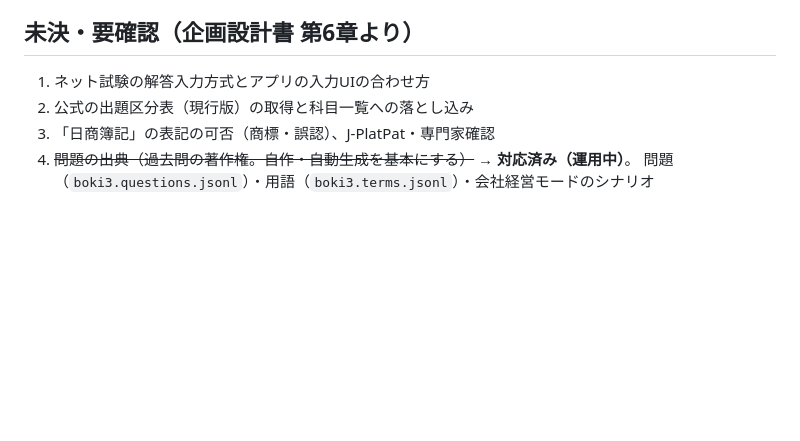
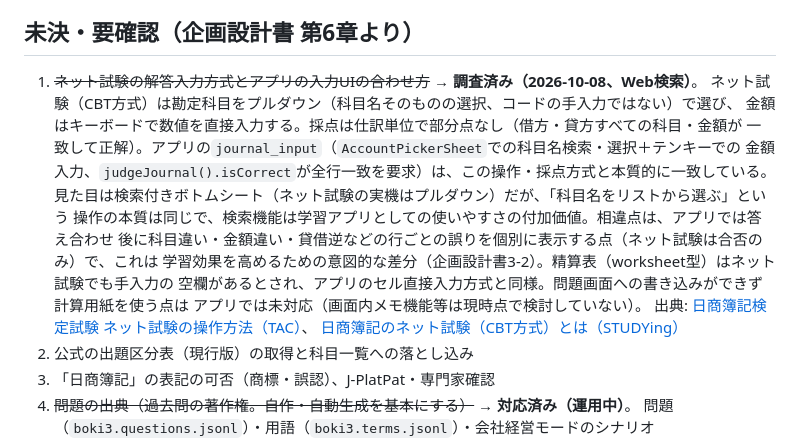
Before and after one commit to zka32101/ukalab-boki3, a Markdown page: README.md, the part around the change. Drawn GitHub-style; blank space fills up the shorter version.

Commit message:
README: ネット試験の入力方式とアプリUIの整合を調査・記録
Web検索でネット試験（CBT方式）の操作方法を調査。勘定科目はプルダウン
選択・金額は数値直接入力・採点は仕訳単位で部分点なしという方式は、
既存のjournal_input（科目名検索選択＋テンキー入力、judgeJournal()の
全行一致判定）と本質的に一致していることを確認した。

Co-Authored-By: Claude Sonnet 5 <noreply@anthropic.com>
Claude-Session: https://claude.ai/code/session_01VuvmzCPTFdwJjLVaQeFJ5R

```diff
--- a/README.md
+++ b/README.md
@@ -372,7 +372,19 @@ Chromiumをヘッドレスモードで動かし、スクリーンショットで
 
 ## 未決・要確認（企画設計書 第6章より）
 
-1. ネット試験の解答入力方式とアプリの入力UIの合わせ方
+1. ~~ネット試験の解答入力方式とアプリの入力UIの合わせ方~~ → **調査済み（2026-10-08、Web検索）**。
+   ネット試験（CBT方式）は勘定科目をプルダウン（科目名そのものの選択、コードの手入力ではない）で選び、
+   金額はキーボードで数値を直接入力する。採点は仕訳単位で部分点なし（借方・貸方すべての科目・金額が
+   一致して正解）。アプリの`journal_input`（`AccountPickerSheet`での科目名検索・選択＋テンキーでの
+   金額入力、`judgeJournal().isCorrect`が全行一致を要求）は、この操作・採点方式と本質的に一致している。
+   見た目は検索付きボトムシート（ネット試験の実機はプルダウン）だが、「科目名をリストから選ぶ」という
+   操作の本質は同じで、検索機能は学習アプリとしての使いやすさの付加価値。相違点は、アプリでは答え合わせ
+   後に科目違い・金額違い・貸借逆などの行ごとの誤りを個別に表示する点（ネット試験は合否のみ）で、これは
+   学習効果を高めるための意図的な差分（企画設計書3-2）。精算表（worksheet型）はネット試験でも手入力の
+   空欄があるとされ、アプリのセル直接入力方式と同様。問題画面への書き込みができず計算用紙を使う点は
+   アプリでは未対応（画面内メモ機能等は現時点で検討していない）。
+   出典: [日商簿記検定試験 ネット試験の操作方法（TAC）](https://www.tac-school.co.jp/kouza_boki/tacchannel/tGRuZO4BkFk.html)、
+   [日商簿記のネット試験（CBT方式）とは（STUDYing）](https://studying.jp/boki/about-more/cbt01.html)
 2. 公式の出題区分表（現行版）の取得と科目一覧への落とし込み
 3. 「日商簿記」の表記の可否（商標・誤認）、J-PlatPat・専門家確認
 4. ~~問題の出典（過去問の著作権。自作・自動生成を基本にする）~~ → **対応済み（運用中）**。
```
